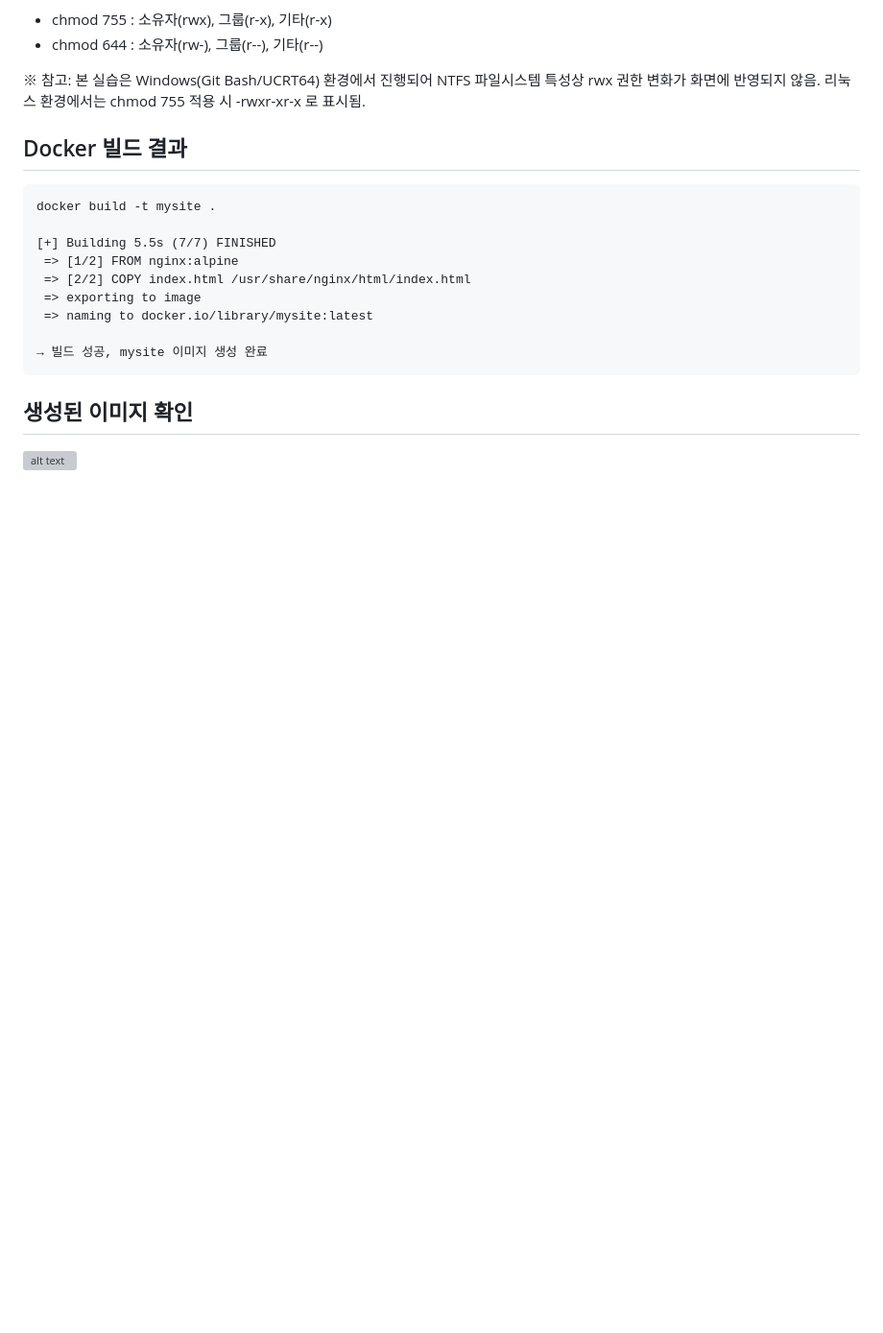
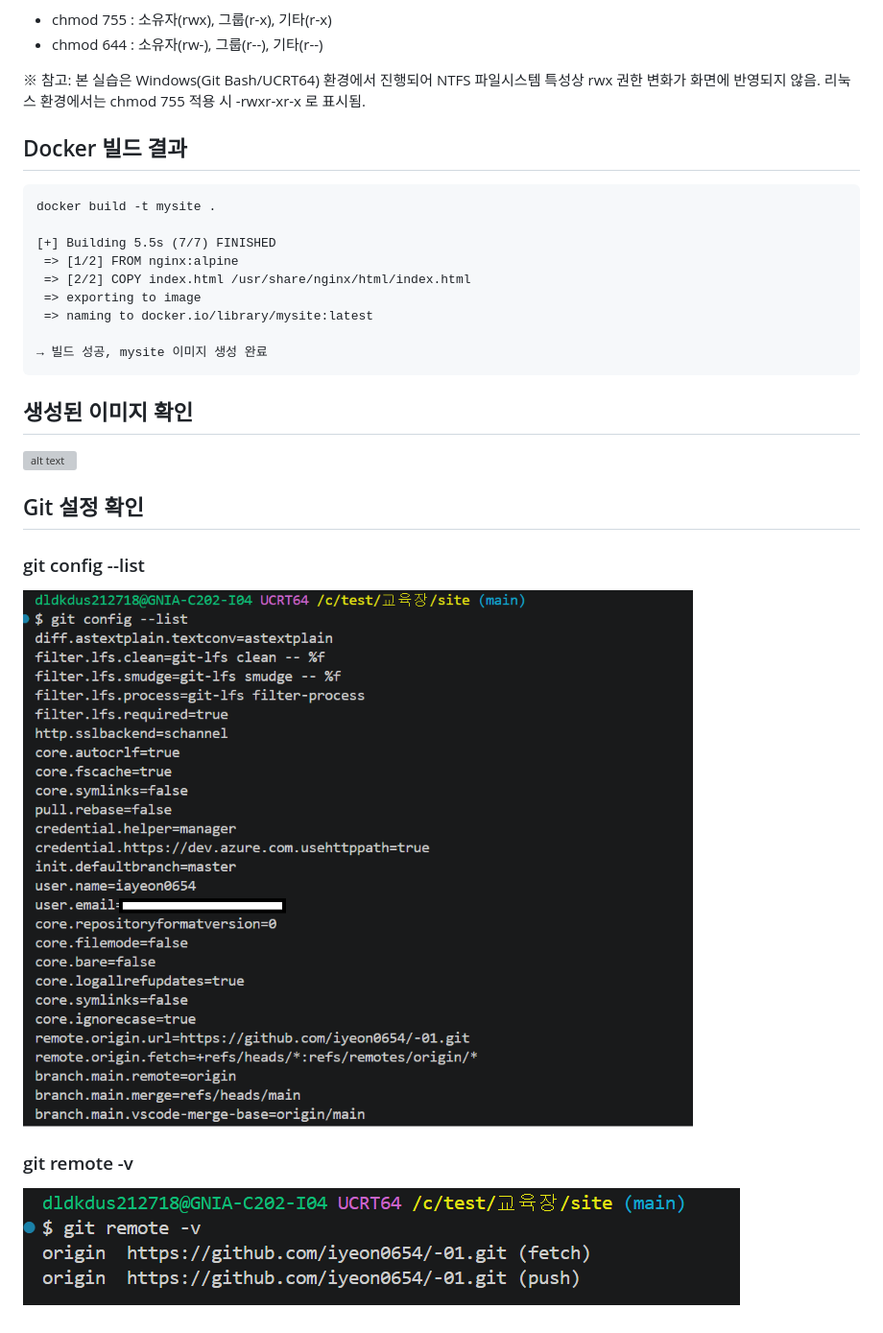
Before and after one commit to iyeon0654/-01, a Markdown page: site/README.md, the part around one of its changes. Shown at 96% size. GitHub-like rendering; pictures changed too: site/image-25.png (added), site/스크린샷.png (added); blank space fills up the shorter version; grey boxes are pictures that could not be loaded.

Commit message:
이미지 이메일 마스킹 및 중복 정리

```diff
--- a/site/README.md
+++ b/site/README.md
@@ -216,3 +214,14 @@ docker build -t mysite .
 
 ## 생성된 이미지 확인
 ![alt text](image-23.png)
+
+## Git 설정 확인
+
+### git config --list
+
+![alt text](스크린샷.png)
+
+
+### git remote -v
+
+![alt text](image-25.png)
```
Also changed, not shown: other parts of site/README.md (+0 -2 lines), site/image-24.png (added), site/스크린샷 2026-11-05 160801.png (deleted).
